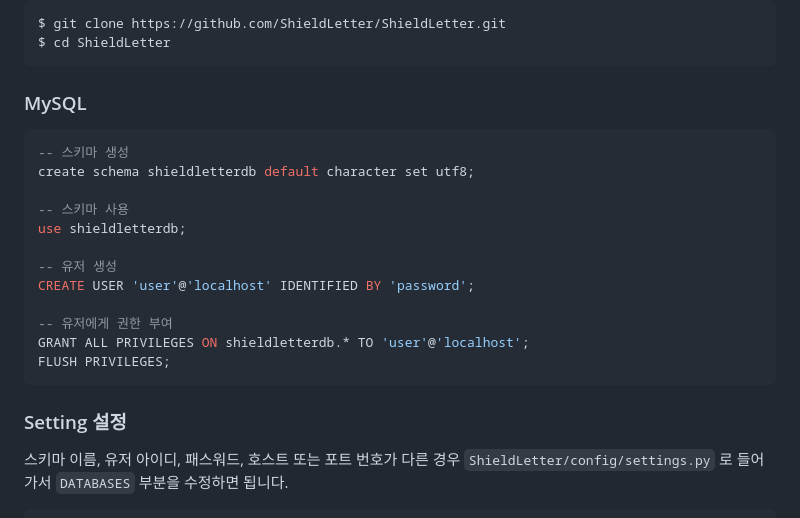
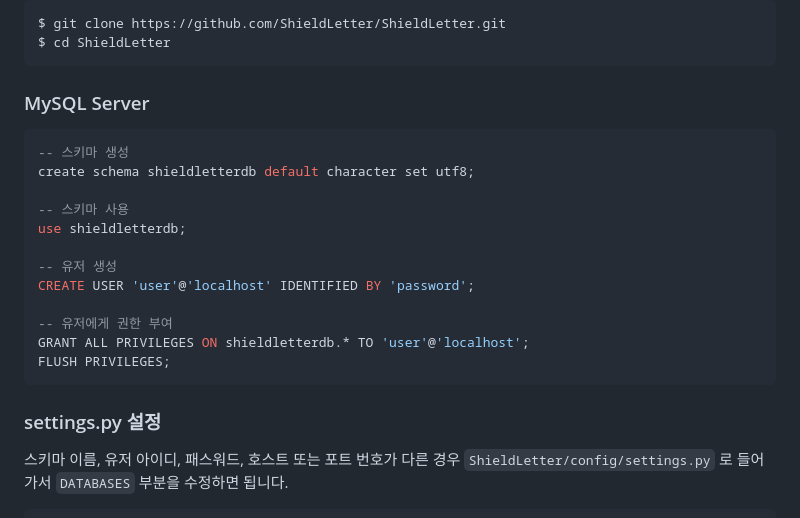
Before and after one commit to ShieldLetter/ShieldLetter, a Markdown page: README.md, the part around the change. GitHub-like rendering.

````diff
--- a/README.md
+++ b/README.md
@@ -103,7 +103,7 @@ $ git clone https://github.com/ShieldLetter/ShieldLetter.git
 $ cd ShieldLetter
 ```
 
-### MySQL
+### MySQL Server
 ```sql
 -- 스키마 생성
 create schema shieldletterdb default character set utf8;
@@ -119,7 +119,7 @@ GRANT ALL PRIVILEGES ON shieldletterdb.* TO 'user'@'localhost';
 FLUSH PRIVILEGES;
 ```
 
-### Setting 설정
+### settings.py 설정
 스키마 이름, 유저 아이디, 패스워드, 호스트 또는 포트 번호가 다른 경우  `ShieldLetter/config/settings.py` 로 들어가서 `DATABASES` 부분을 수정하면 됩니다.
 
 ```python
````
